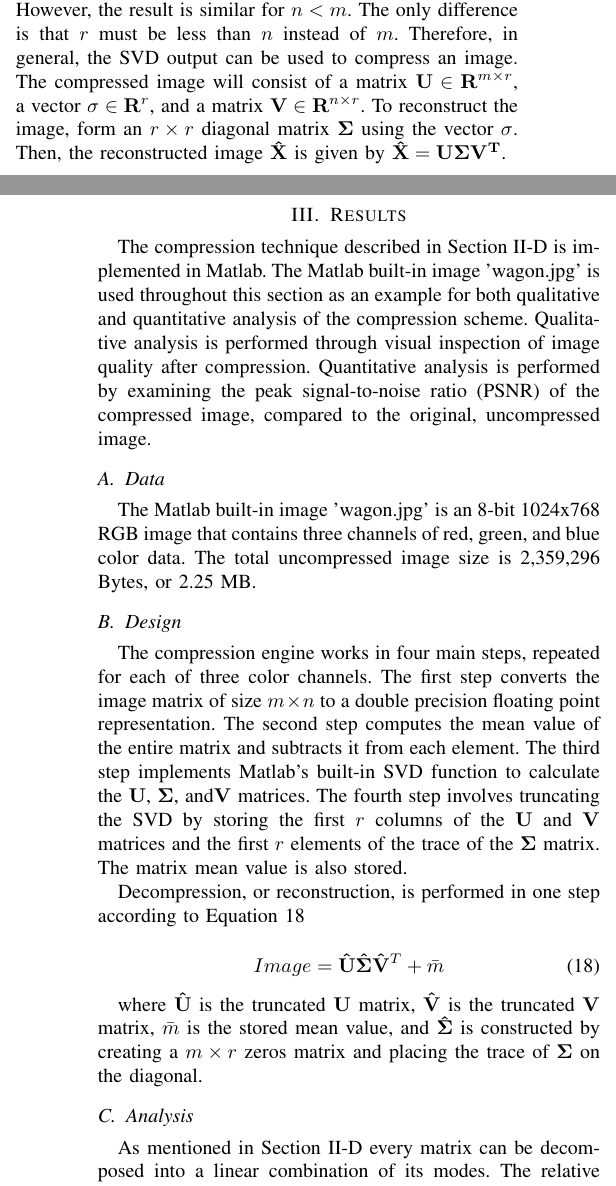
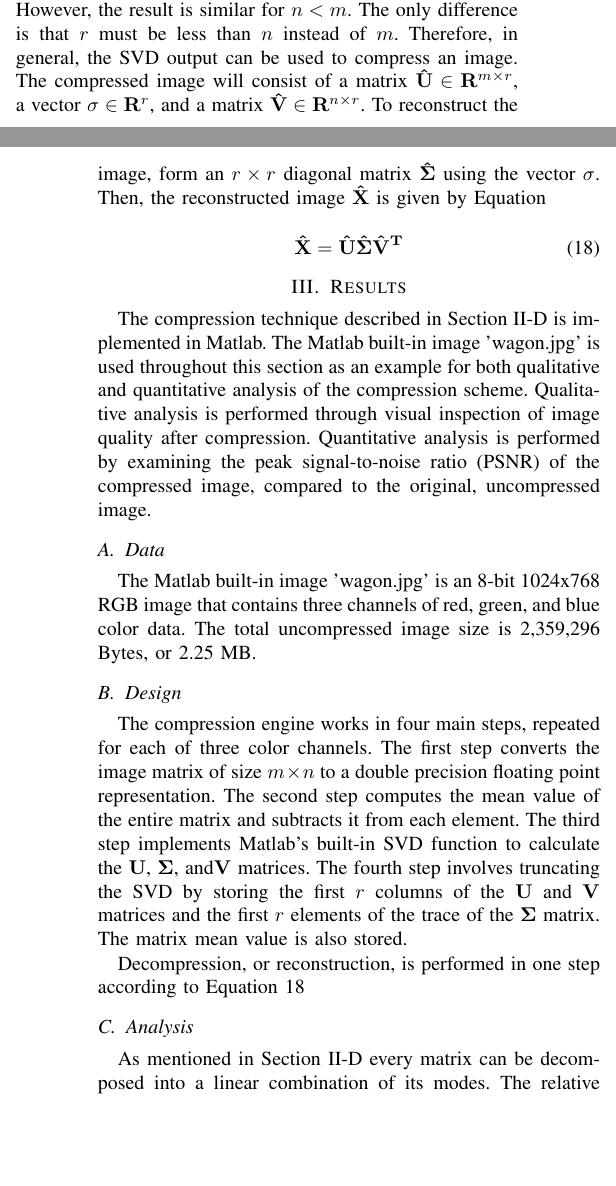
Before and after one commit to osowatzke/ECE501B_Final_Project, a LaTeX paper (LateX/report.tex): two parts of the columns of pages 3 and 4 of 6, joined at a grey line, cut so that both start at the same text, the shorter picture padded with empty space. Compiled offline with pdfLaTeX.

Commit message:
Removed truncated SVD equation from analysis and cleaned up some notation in theory section

```diff
--- a/LateX/report.tex
+++ b/LateX/report.tex
@@ -235,12 +235,12 @@ thoesens@arizona.edu}}
 
     	To perform compression, recognize that less important principle components can be discarded without significantly distorting the image.  Assume $r < m$ of the principle components are kept, and the rest are discarded. This is equivalent to keeping the first $r$ columns of the $\mathbf{U}$ matrix, the first $r$ rows and first $r$ columns of the $\mathbf{\Sigma}$ matrix, and the first $r$ columns of the $\mathbf{V}$ matrix. Because $\mathbf{\Sigma}$ is diagonal, storage can be further optimized by keep just the first $r$ diagonal elements of $\mathbf{\Sigma}$.
 
-    	Note that the result above was derived using $m < n$. However, the result is similar for $n < m$. The only difference is that $r$ must be less than $n$ instead of $m$. Therefore, in general, the SVD output can be used to compress an image. The compressed image will consist of a matrix $\mathbf{U} \in \mathbf{R}^{m \times r}$, a vector $\mathbf{\sigma} \in \mathbf{R}^{r}$, and a matrix $\mathbf{V} \in \mathbf{R}^{n \times r}$. To reconstruct the image, form an $r \times r$ diagonal matrix $\mathbf{\Sigma}$ using the vector $\mathbf{\sigma}$. Then, the reconstructed image $\mathbf{\hat{X}}$ is given by $\mathbf{\hat{X}} = \mathbf{U{\Sigma}V^T}$.
+    Note that the result above was derived using $m < n$. However, the result is similar for $n < m$. The only difference is that $r$ must be less than $n$ instead of $m$. Therefore, in general, the SVD output can be used to compress an image. The compressed image will consist of a matrix $\mathbf{\hat{U}} \in \mathbf{R}^{m \times r}$, a vector $\mathbf{\sigma} \in \mathbf{R}^{r}$, and a matrix $\mathbf{\hat{V}} \in \mathbf{R}^{n \times r}$. To reconstruct the image, form an $r \times r$ diagonal matrix $\mathbf{\hat{\Sigma}}$ using the vector $\mathbf{\sigma}$. Then, the reconstructed image $\mathbf{\hat{X}}$ is given by Equation \label{eq:imgrecon}
 
-    %TALK ABOUT PCA HERE
-    %How does the selected material for your project relate to SVD?
-    %Theory of compression using PCA
-
+    \begin{equation}
+        \mathbf{\hat{X}} = \mathbf{\hat{U}{\hat{\Sigma}}\hat{V}^T}
+    \label{eq:imgrecon}
+    \end{equation}
     \section{Results}
 
     The compression technique described in Section \ref{pca_section} is implemented in Matlab. The Matlab built-in image 'wagon.jpg' is used throughout this section as an example for both qualitative and quantitative analysis of the compression scheme. Qualitative analysis is performed through visual inspection of image quality after compression. Quantitative analysis is performed by examining the peak signal-to-noise ratio (PSNR) of the compressed image, compared to the original, uncompressed image.
@@ -252,13 +252,6 @@ thoesens@arizona.edu}}
     The compression engine works in four main steps, repeated for each of three color channels. The first step converts the image matrix of size $m \times n$ to a double precision floating point representation. The second step computes the mean value of the entire matrix and subtracts it from each element. The third step implements Matlab's built-in SVD function to calculate the $\mathbf{U}$, $\mathbf{\Sigma}$, and$\mathbf{V}$ matrices. The fourth step involves truncating the SVD by storing the first $r$ columns of the $\mathbf{U}$ and $\mathbf{V}$ matrices and the first $r$ elements of the trace of the $\mathbf{\Sigma}$ matrix. The matrix mean value is also stored.
 
     Decompression, or reconstruction, is performed in one step according to Equation \ref{eq:imgrecon}
-
-    \begin{equation}
-		Image = \mathbf{\hat{U}}\mathbf{\hat{\Sigma}}\mathbf{\hat{V}}^T + \bar{m}
-        \label{eq:imgrecon}
-    \end{equation}
-
-    where $\mathbf{\hat{U}}$ is the truncated $\mathbf{U}$ matrix, $\mathbf{\hat{V}}$ is the truncated $\mathbf{V}$ matrix, $\bar{m}$ is the stored mean value, and $\mathbf{\hat{\Sigma}}$ is constructed by creating a $m \times r$ zeros matrix and placing the trace of $\mathbf{\Sigma}$ on the diagonal.
 
     \subsection{Analysis}
     As mentioned in Section \ref{pca_section} every matrix can be decomposed into a linear combination of its modes. The relative importance, or significance, of a mode is determined by the magnitude of its associated singular value. A digital image is represented by a matrix and is therefore decomposed in the same way. In the context of image decomposition, the magnitude of each singular value determines the relative quantity of image information present in the respective modes.
```
